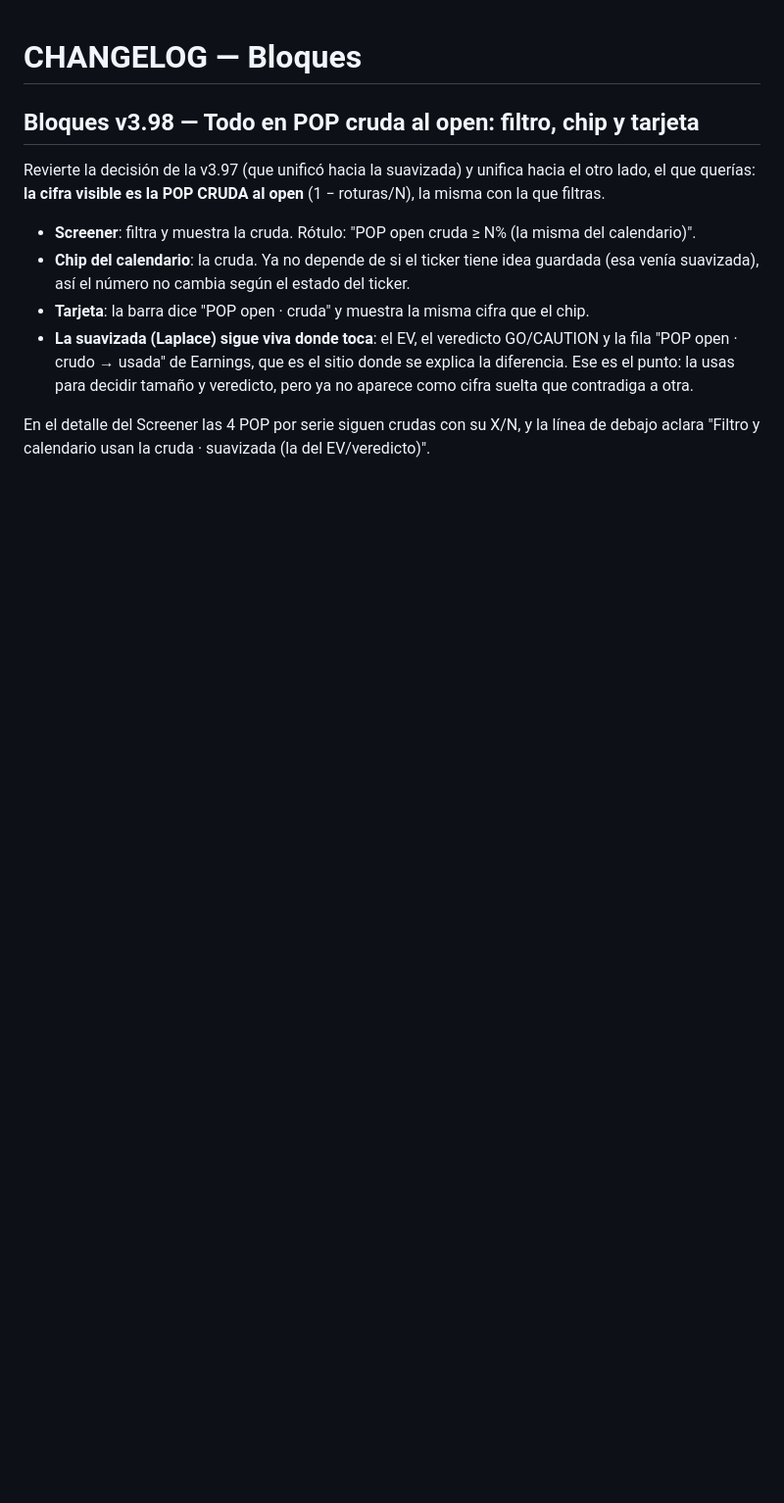
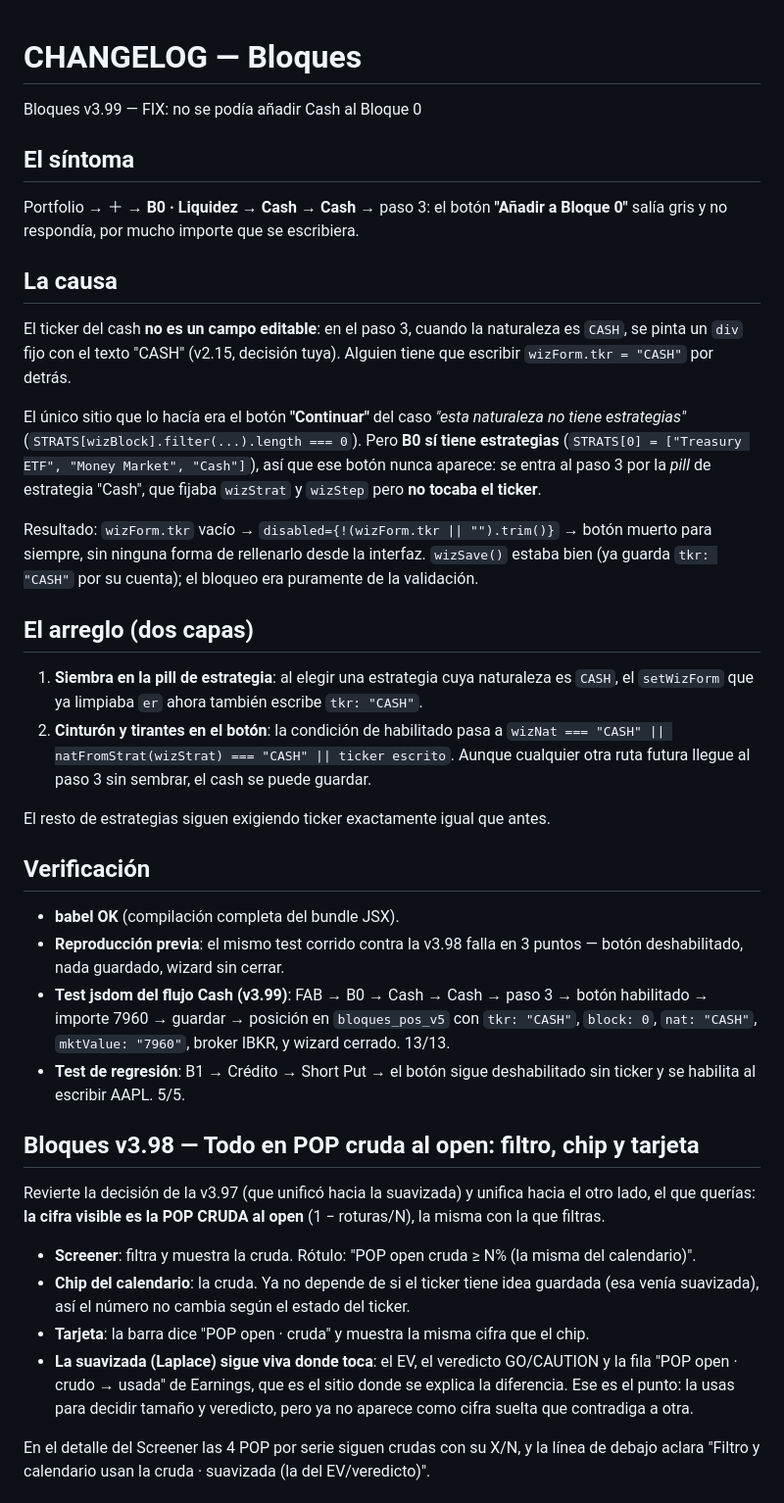
Before and after one commit to GaloFly/galowillmakeyourich, a Markdown page: CHANGELOG.md, the part around the change. Shown at 98% size. GitHub-like rendering; blank space fills up the shorter version.

```diff
--- a/CHANGELOG.md
+++ b/CHANGELOG.md
@@ -1,4 +1,45 @@
 # CHANGELOG — Bloques
+
+Bloques v3.99 — FIX: no se podía añadir Cash al Bloque 0
+
+## El síntoma
+Portfolio → ＋ → **B0 · Liquidez → Cash → Cash** → paso 3: el botón **"Añadir a Bloque 0"** salía
+gris y no respondía, por mucho importe que se escribiera.
+
+## La causa
+El ticker del cash **no es un campo editable**: en el paso 3, cuando la naturaleza es `CASH`,
+se pinta un `div` fijo con el texto "CASH" (v2.15, decisión tuya). Alguien tiene que escribir
+`wizForm.tkr = "CASH"` por detrás.
+
+El único sitio que lo hacía era el botón **"Continuar"** del caso *"esta naturaleza no tiene
+estrategias"* (`STRATS[wizBlock].filter(...).length === 0`). Pero **B0 sí tiene estrategias**
+(`STRATS[0] = ["Treasury ETF", "Money Market", "Cash"]`), así que ese botón nunca aparece: se
+entra al paso 3 por la *pill* de estrategia "Cash", que fijaba `wizStrat` y `wizStep` pero
+**no tocaba el ticker**.
+
+Resultado: `wizForm.tkr` vacío → `disabled={!(wizForm.tkr || "").trim()}` → botón muerto para
+siempre, sin ninguna forma de rellenarlo desde la interfaz. `wizSave()` estaba bien (ya guarda
+`tkr: "CASH"` por su cuenta); el bloqueo era puramente de la validación.
+
+## El arreglo (dos capas)
+1. **Siembra en la pill de estrategia**: al elegir una estrategia cuya naturaleza es `CASH`,
+   el `setWizForm` que ya limpiaba `er` ahora también escribe `tkr: "CASH"`.
+2. **Cinturón y tirantes en el botón**: la condición de habilitado pasa a
+   `wizNat === "CASH" || natFromStrat(wizStrat) === "CASH" || ticker escrito`.
+   Aunque cualquier otra ruta futura llegue al paso 3 sin sembrar, el cash se puede guardar.
+
+El resto de estrategias siguen exigiendo ticker exactamente igual que antes.
+
+## Verificación
+- **babel OK** (compilación completa del bundle JSX).
+- **Reproducción previa**: el mismo test corrido contra la v3.98 falla en 3 puntos —
+  botón deshabilitado, nada guardado, wizard sin cerrar.
+- **Test jsdom del flujo Cash (v3.99)**: FAB → B0 → Cash → Cash → paso 3 → botón habilitado →
+  importe 7960 → guardar → posición en `bloques_pos_v5` con `tkr: "CASH"`, `block: 0`,
+  `nat: "CASH"`, `mktValue: "7960"`, broker IBKR, y wizard cerrado. 13/13.
+- **Test de regresión**: B1 → Crédito → Short Put → el botón sigue deshabilitado sin ticker y
+  se habilita al escribir AAPL. 5/5.
+
 
 ## Bloques v3.98 — Todo en POP cruda al open: filtro, chip y tarjeta
 
```
